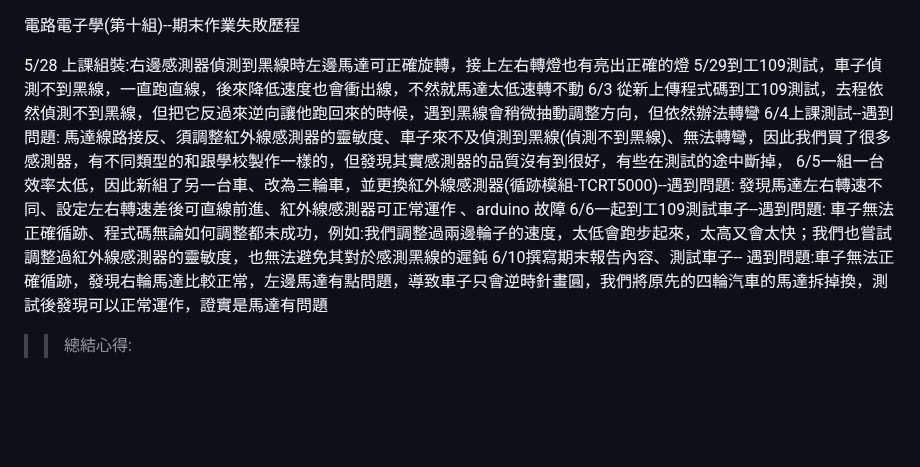
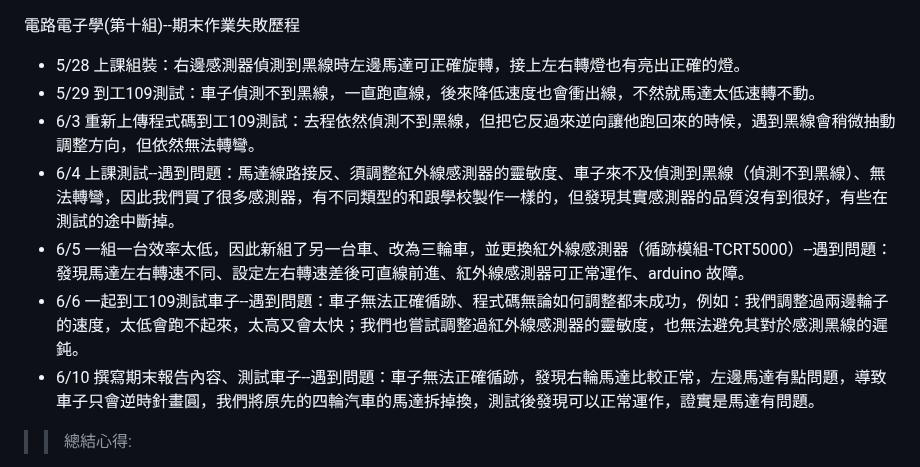
Before and after one commit to Erin22255/CAR-IR, a Markdown page: sumup.md, the part around the change. GitHub-like rendering; blank space fills up the shorter version.

Commit message:
docs: 將 5/28~6/10 經歷改為條列式，提升可讀性

```diff
--- a/sumup.md
+++ b/sumup.md
@@ -1,17 +1,12 @@
 電路電子學(第十組)--期末作業失敗歷程
 
-5/28 上課組裝:右邊感測器偵測到黑線時左邊馬達可正確旋轉，接上左右轉燈也有亮出正確的燈
-5/29到工109測試，車子偵測不到黑線，一直跑直線，後來降低速度也會衝出線，不然就馬達太低速轉不動
-6/3 從新上傳程式碼到工109測試，去程依然偵測不到黑線，但把它反過來逆向讓他跑回來的時候，遇到黑線會稍微抽動調整方向，但依然辦法轉彎
-6/4上課測試--遇到問題:
-馬達線路接反、須調整紅外線感測器的靈敏度、車子來不及偵測到黑線(偵測不到黑線)、無法轉彎，因此我們買了很多感測器，有不同類型的和跟學校製作一樣的，但發現其實感測器的品質沒有到很好，有些在測試的途中斷掉，
-6/5一組一台效率太低，因此新組了另一台車、改為三輪車，並更換紅外線感測器(循跡模組-TCRT5000)--遇到問題:
-發現馬達左右轉速不同、設定左右轉速差後可直線前進、紅外線感測器可正常運作
-、arduino 故障
-6/6一起到工109測試車子--遇到問題:
-車子無法正確循跡、程式碼無論如何調整都未成功，例如:我們調整過兩邊輪子的速度，太低會跑步起來，太高又會太快；我們也嘗試調整過紅外線感測器的靈敏度，也無法避免其對於感測黑線的遲鈍
-6/10撰寫期末報告內容、測試車子--
-遇到問題:車子無法正確循跡，發現右輪馬達比較正常，左邊馬達有點問題，導致車子只會逆時針畫圓，我們將原先的四輪汽車的馬達拆掉換，測試後發現可以正常運作，證實是馬達有問題
+- 5/28 上課組裝：右邊感測器偵測到黑線時左邊馬達可正確旋轉，接上左右轉燈也有亮出正確的燈。
+- 5/29 到工109測試：車子偵測不到黑線，一直跑直線，後來降低速度也會衝出線，不然就馬達太低速轉不動。
+- 6/3 重新上傳程式碼到工109測試：去程依然偵測不到黑線，但把它反過來逆向讓他跑回來的時候，遇到黑線會稍微抽動調整方向，但依然無法轉彎。
+- 6/4 上課測試--遇到問題：馬達線路接反、須調整紅外線感測器的靈敏度、車子來不及偵測到黑線（偵測不到黑線）、無法轉彎，因此我們買了很多感測器，有不同類型的和跟學校製作一樣的，但發現其實感測器的品質沒有到很好，有些在測試的途中斷掉。
+- 6/5 一組一台效率太低，因此新組了另一台車、改為三輪車，並更換紅外線感測器（循跡模組-TCRT5000）--遇到問題：發現馬達左右轉速不同、設定左右轉速差後可直線前進、紅外線感測器可正常運作、arduino 故障。
+- 6/6 一起到工109測試車子--遇到問題：車子無法正確循跡、程式碼無論如何調整都未成功，例如：我們調整過兩邊輪子的速度，太低會跑不起來，太高又會太快；我們也嘗試調整過紅外線感測器的靈敏度，也無法避免其對於感測黑線的遲鈍。
+- 6/10 撰寫期末報告內容、測試車子--遇到問題：車子無法正確循跡，發現右輪馬達比較正常，左邊馬達有點問題，導致車子只會逆時針畫圓，我們將原先的四輪汽車的馬達拆掉換，測試後發現可以正常運作，證實是馬達有問題。
 
 >>總結心得:
 
```
